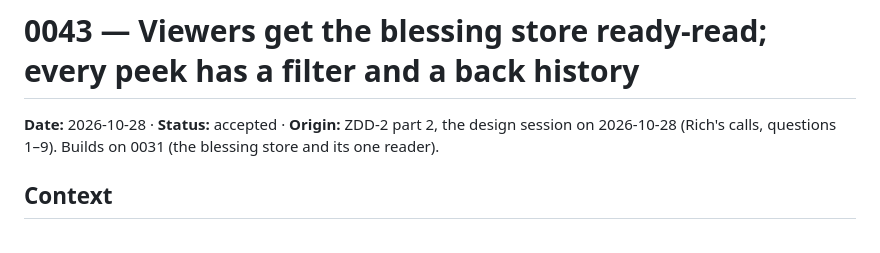
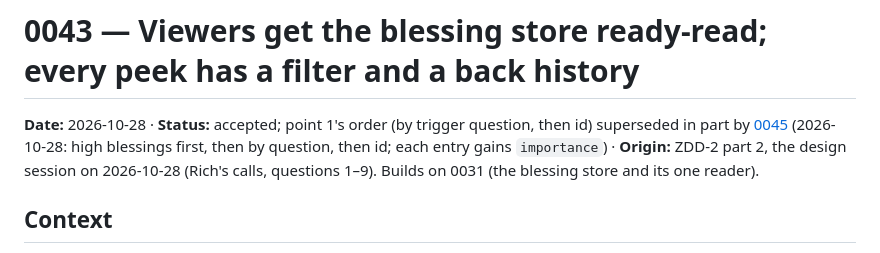
Before and after one commit to rich-rees/zero-drift-docs, a Markdown page: docs/decisions/0043-viewers-get-the-blessing-store-ready-read.md, the part around the change. GitHub-like rendering.

Commit message:
docs: 0043's order superseded in part by 0045, pointing both ways (ZDD-7)
Co-Authored-By: Claude Opus 5.5 <noreply@anthropic.com>

```diff
--- a/docs/decisions/0043-viewers-get-the-blessing-store-ready-read.md
+++ b/docs/decisions/0043-viewers-get-the-blessing-store-ready-read.md
@@ -1,6 +1,6 @@
 # 0043 — Viewers get the blessing store ready-read; every peek has a filter and a back history
 
-**Date:** 2026-10-28 · **Status:** accepted · **Origin:** ZDD-2 part 2, the design session on 2026-10-28 (Rich's calls, questions 1–9). Builds on 0031 (the blessing store and its one reader).
+**Date:** 2026-10-28 · **Status:** accepted; point 1's order (by trigger question, then id) superseded in part by [0045](0045-blessings-carry-an-importance-high-or-nothing-kept-scarce.md) (2026-10-28: high blessings first, then by question, then id; each entry gains `importance`) · **Origin:** ZDD-2 part 2, the design session on 2026-10-28 (Rich's calls, questions 1–9). Builds on 0031 (the blessing store and its one reader).
 
 ## Context
 
```
Also changed, not shown: docs/decisions/0045-blessings-carry-an-importance-high-or-nothing-kept-scarce.md (+1 -1 lines).
